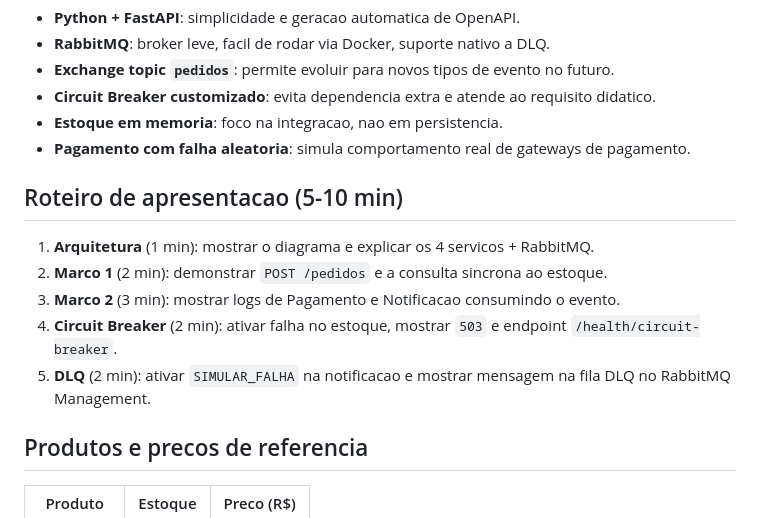
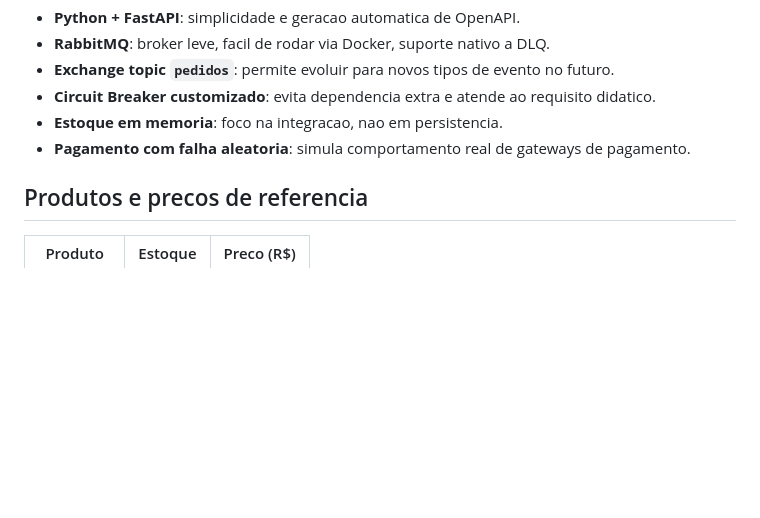
Before and after one commit to Involuti-code/Projeto-Integracao, a Markdown page: README.md, the part around the change. Drawn GitHub-style; blank space fills up the shorter version.

Commit message:
Remove roteiro de apresentacao do README.

```diff
--- a/README.md
+++ b/README.md
@@ -213,14 +213,6 @@ Swagger UI em execucao:
 - **Estoque em memoria**: foco na integracao, nao em persistencia.
 - **Pagamento com falha aleatoria**: simula comportamento real de gateways de pagamento.
 
-## Roteiro de apresentacao (5-10 min)
-
-1. **Arquitetura** (1 min): mostrar o diagrama e explicar os 4 servicos + RabbitMQ.
-2. **Marco 1** (2 min): demonstrar `POST /pedidos` e a consulta sincrona ao estoque.
-3. **Marco 2** (3 min): mostrar logs de Pagamento e Notificacao consumindo o evento.
-4. **Circuit Breaker** (2 min): ativar falha no estoque, mostrar `503` e endpoint `/health/circuit-breaker`.
-5. **DLQ** (2 min): ativar `SIMULAR_FALHA` na notificacao e mostrar mensagem na fila DLQ no RabbitMQ Management.
-
 ## Produtos e precos de referencia
 
 | Produto | Estoque | Preco (R$) |
```
